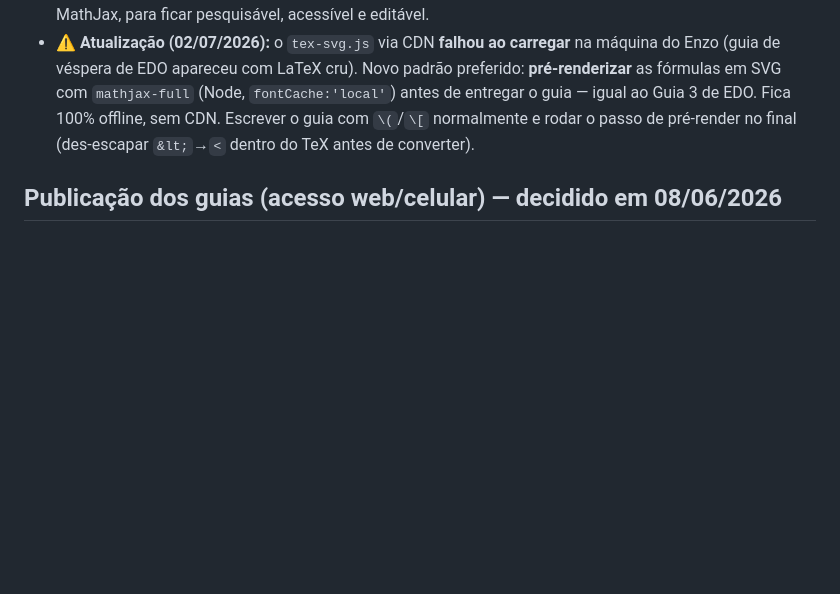
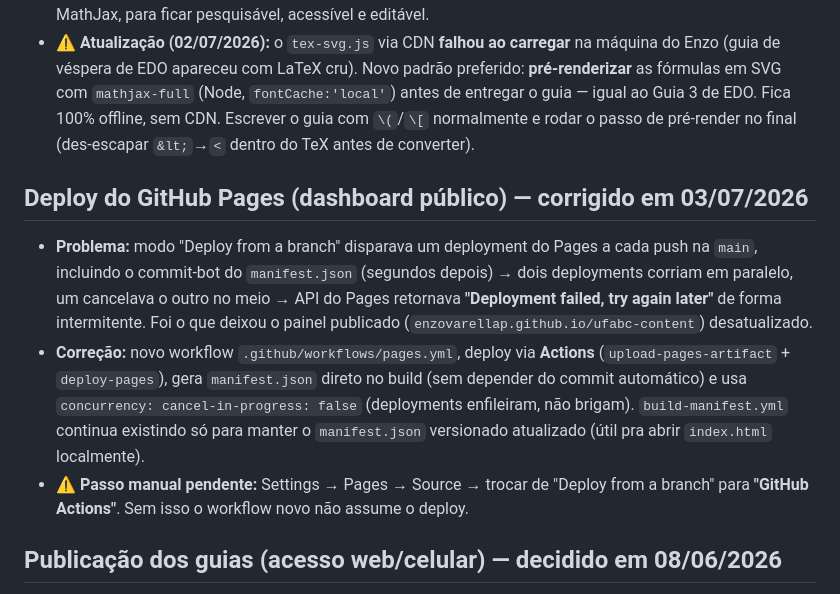
Before and after one commit to enzovarellap/ufabc-content, a Markdown page: CLAUDE.md, the part around the change. Rendered like a GitHub page; blank space fills up the shorter version.

Commit message:
docs: registra correção do deploy pipeline no CLAUDE.md

```diff
--- a/CLAUDE.md
+++ b/CLAUDE.md
@@ -93,6 +93,20 @@ Cada pasta em `Disciplinas/` tem:
   Guia 3 de EDO. Fica 100% offline, sem CDN. Escrever o guia com `\(`/`\[` normalmente e rodar o passo
   de pré-render no final (des-escapar `&lt;`→`<` dentro do TeX antes de converter).
 
+## Deploy do GitHub Pages (dashboard público) — corrigido em 03/07/2026
+- **Problema:** modo "Deploy from a branch" disparava um deployment do Pages a cada push
+  na `main`, incluindo o commit-bot do `manifest.json` (segundos depois) → dois deployments
+  corriam em paralelo, um cancelava o outro no meio → API do Pages retornava
+  **"Deployment failed, try again later"** de forma intermitente. Foi o que deixou o painel
+  publicado (`enzovarellap.github.io/ufabc-content`) desatualizado.
+- **Correção:** novo workflow `.github/workflows/pages.yml`, deploy via **Actions**
+  (`upload-pages-artifact` + `deploy-pages`), gera `manifest.json` direto no build (sem
+  depender do commit automático) e usa `concurrency: cancel-in-progress: false` (deployments
+  enfileiram, não brigam). `build-manifest.yml` continua existindo só para manter o
+  `manifest.json` versionado atualizado (útil pra abrir `index.html` localmente).
+- **⚠️ Passo manual pendente:** Settings → Pages → Source → trocar de "Deploy from a branch"
+  para **"GitHub Actions"**. Sem isso o workflow novo não assume o deploy.
+
 ## Publicação dos guias (acesso web/celular) — decidido em 08/06/2026
 - **Decisão:** publicar os guias como **site estático privado** (não recriar no Notion —
   perde MathJax/quizzes/tema). Notion fica só como segundo cérebro de anotações.
```
